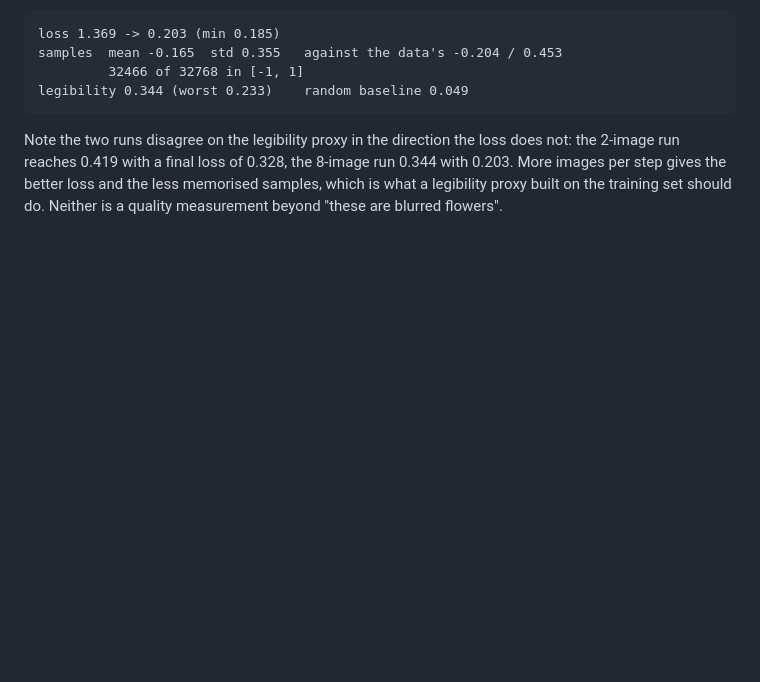
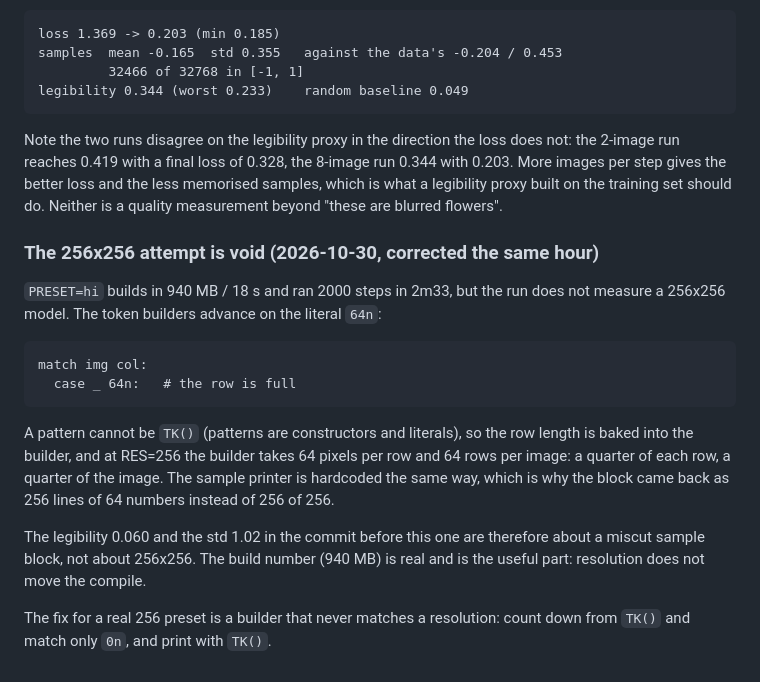
Before and after one commit to adeerkhan/MLBend, a Markdown page: docs/NOTES.md, the part around the change. Rendered like a GitHub page; blank space fills up the shorter version.

Commit message:
notes: the 256x256 run is void, the builders pin the row length
'take 64 pixels' is a pattern, and a pattern cannot be TK(). At RES=256 the
builder consumed 64 of every 256 pixels and the printer sliced the block at 64,
so the legibility and std recorded in the previous commit describe a miscut
sample, not a 256x256 model. The 940 MB build number stands.

````diff
--- a/docs/NOTES.md
+++ b/docs/NOTES.md
@@ -1372,3 +1372,27 @@ does not: the 2-image run reaches 0.419 with a final loss of 0.328, the 8-image
 run 0.344 with 0.203. More images per step gives the better loss and the less
 memorised samples, which is what a legibility proxy built on the training set
 should do. Neither is a quality measurement beyond "these are blurred flowers".
+
+### The 256x256 attempt is void (2026-10-30, corrected the same hour)
+
+`PRESET=hi` builds in 940 MB / 18 s and ran 2000 steps in 2m33, but the run
+does not measure a 256x256 model. The token builders advance on the literal
+`64n`:
+
+```bend
+match img col:
+  case _ 64n:   # the row is full
+```
+
+A pattern cannot be `TK()` (patterns are constructors and literals), so the row
+length is baked into the builder, and at RES=256 the builder takes 64 pixels per
+row and 64 rows per image: a quarter of each row, a quarter of the image. The
+sample printer is hardcoded the same way, which is why the block came back as
+256 lines of 64 numbers instead of 256 of 256.
+
+The legibility 0.060 and the std 1.02 in the commit before this one are therefore
+about a miscut sample block, not about 256x256. The build number (940 MB) is
+real and is the useful part: resolution does not move the compile.
+
+The fix for a real 256 preset is a builder that never matches a resolution: count
+down from `TK()` and match only `0n`, and print with `TK()`.
````
